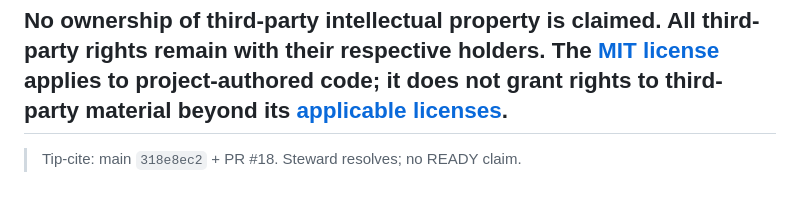
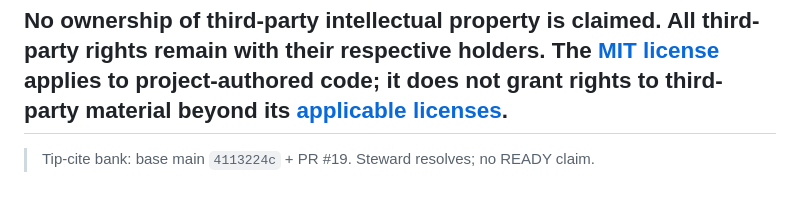
Before and after one commit to T-Py-T/SwarmSpindle, a Markdown page: README.md, the part around the change. GitHub-like rendering.

Commit message:
docs: add Ship 40 tip-cite bank

```diff
--- a/README.md
+++ b/README.md
@@ -60,4 +60,4 @@ SwarmSpindle is an independent research experiment exploring agent collaboration
 No ownership of third-party intellectual property is claimed. All third-party rights remain with their respective holders. The [MIT license](LICENSE) applies to project-authored code; it does not grant rights to third-party material beyond its [applicable licenses](docs/research/public-sources.md).
 ---
 
-> Tip-cite: main `318e8ec2` + PR #18. Steward resolves; no READY claim.
+> Tip-cite bank: base main `4113224c` + PR #19. Steward resolves; no READY claim.
```
